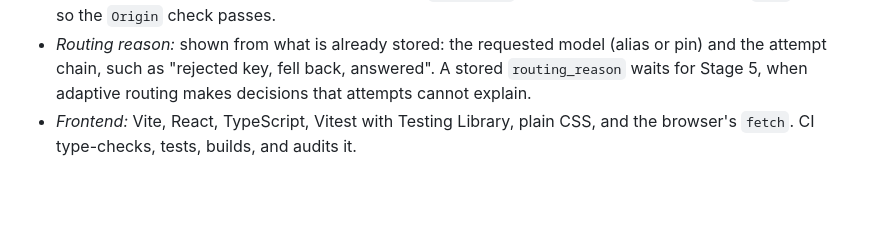
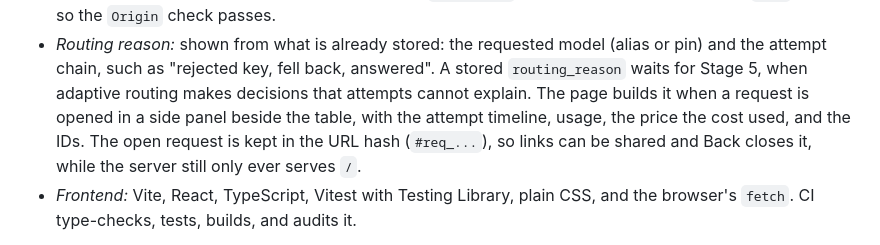
Before and after one commit to yosephfetene/ModelSwitch, a Markdown page: docs/DECISIONS.md, the part around the change. Rendered like a GitHub page; blank space fills up the shorter version.

```diff
--- a/docs/DECISIONS.md
+++ b/docs/DECISIONS.md
@@ -880,6 +880,11 @@ browser, without weakening the public port.
     model (alias or pin) and the attempt chain, such as "rejected key,
     fell back, answered". A stored `routing_reason` waits for Stage 5,
     when adaptive routing makes decisions that attempts cannot explain.
+    The page builds it when a request is opened in a side panel beside
+    the table, with the attempt timeline, usage, the price the cost
+    used, and the IDs. The open request is kept in the URL hash
+    (`#req_...`), so links can be shared and Back closes it, while the
+    server still only ever serves `/`.
 -   *Frontend:* Vite, React, TypeScript, Vitest with Testing Library,
     plain CSS, and the browser's `fetch`. CI type-checks, tests, builds,
     and audits it.
```
Also changed, not shown: README.md (+7 -0 lines), docs/TESTING.md (+7 -0 lines), docs/images/dashboard-panel.png (added), 13 other files.
